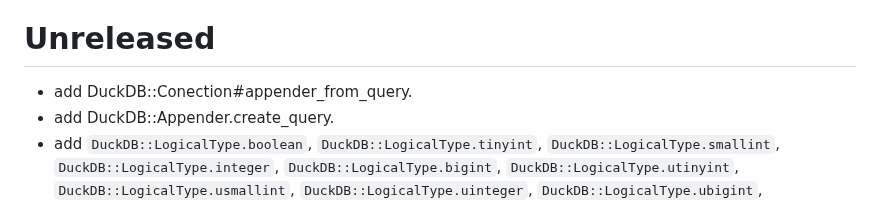
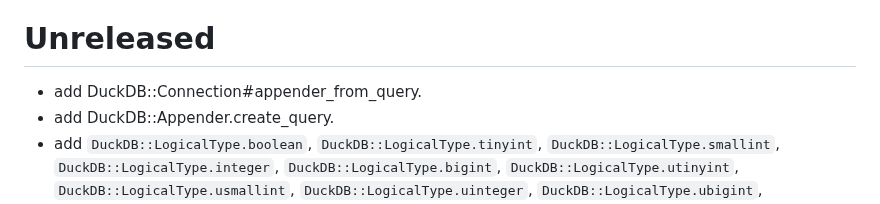
Before and after one commit to suketa/ruby-duckdb, a Markdown page: CHANGELOG.md, the part around the change. Drawn GitHub-style.

Commit message:
fix typo.

```diff
--- a/CHANGELOG.md
+++ b/CHANGELOG.md
@@ -3,7 +3,7 @@
 All notable changes to this project will be documented in this file.
 
 # Unreleased
-- add DuckDB::Conection#appender_from_query.
+- add DuckDB::Connection#appender_from_query.
 - add DuckDB::Appender.create_query.
 - add `DuckDB::LogicalType.boolean`, `DuckDB::LogicalType.tinyint`, `DuckDB::LogicalType.smallint`,
   `DuckDB::LogicalType.integer`, `DuckDB::LogicalType.bigint`, `DuckDB::LogicalType.utinyint`,
```
